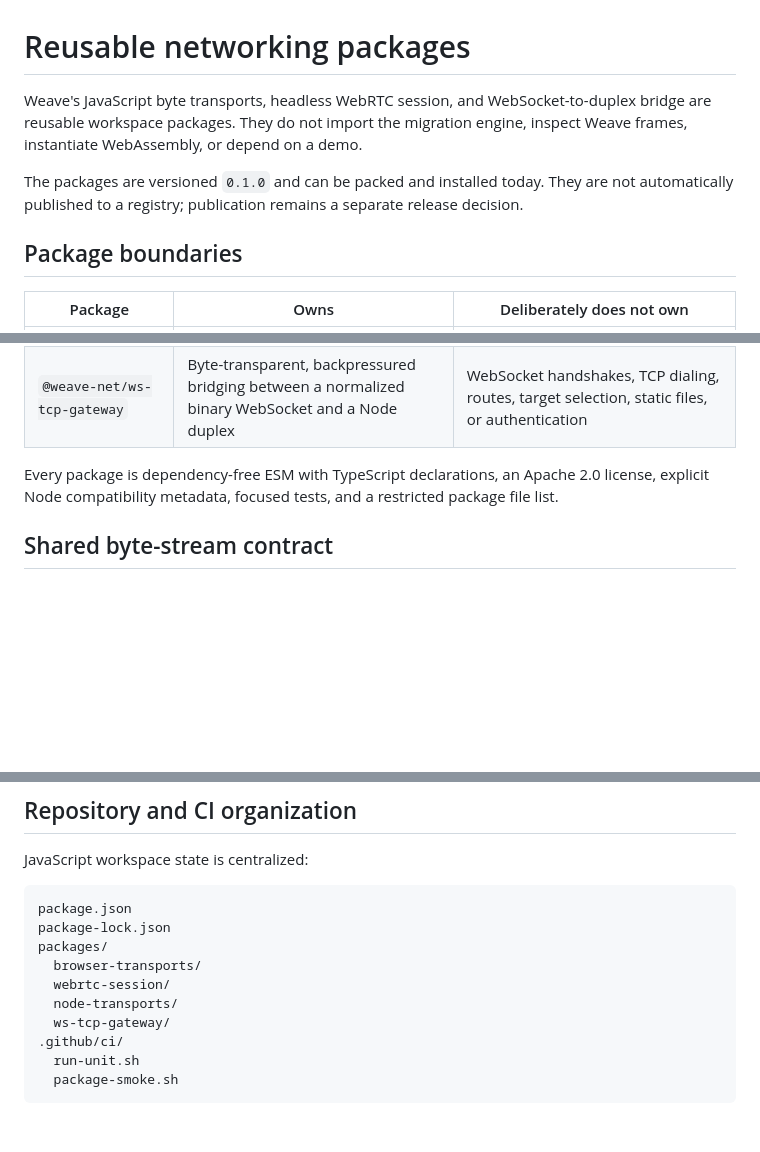
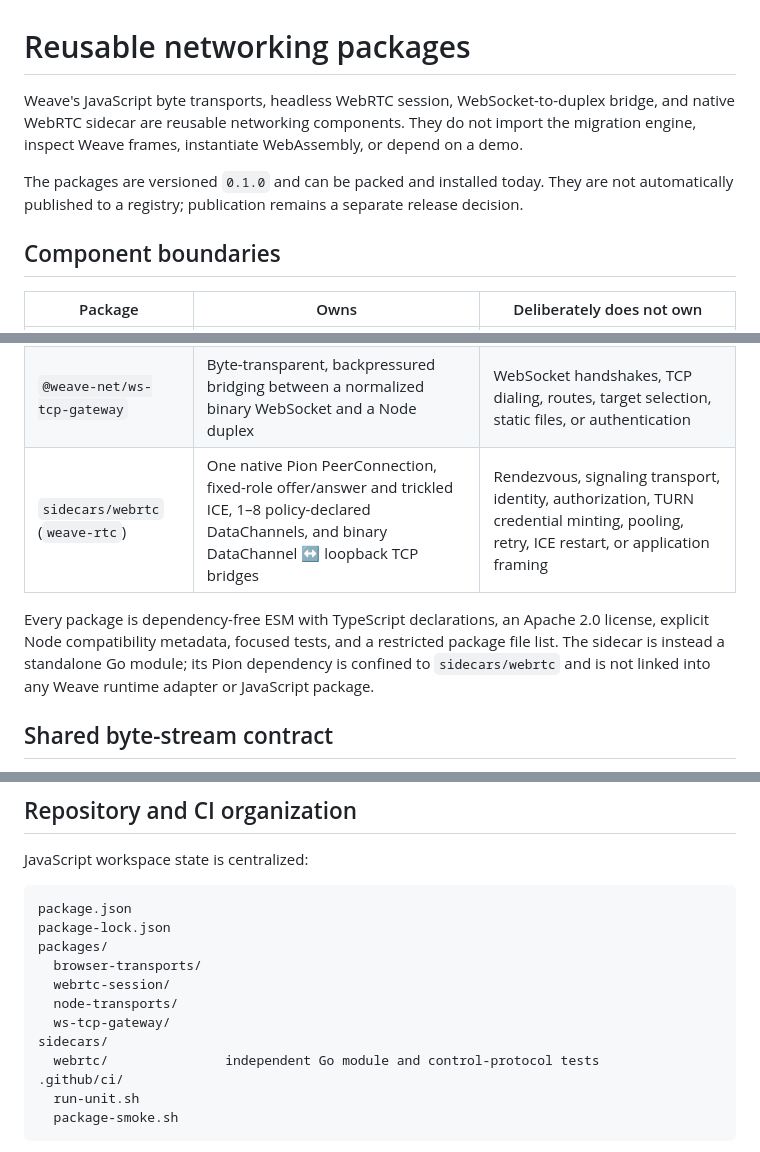
Before and after one commit to dphilla/weave, a Markdown page: docs/NETWORK_PACKAGES.md, 3 parts joined by grey strips. Rendered like a GitHub page; blank space fills up the shorter version.

```diff
--- a/docs/NETWORK_PACKAGES.md
+++ b/docs/NETWORK_PACKAGES.md
@@ -1,15 +1,15 @@
 # Reusable networking packages
 
-Weave's JavaScript byte transports, headless WebRTC session, and
-WebSocket-to-duplex bridge are reusable workspace packages. They do not import
-the migration engine, inspect Weave frames, instantiate WebAssembly, or depend
-on a demo.
+Weave's JavaScript byte transports, headless WebRTC session,
+WebSocket-to-duplex bridge, and native WebRTC sidecar are reusable networking
+components. They do not import the migration engine, inspect Weave frames,
+instantiate WebAssembly, or depend on a demo.
 
 The packages are versioned `0.1.0` and can be packed and installed today. They
 are not automatically published to a registry; publication remains a separate
 release decision.
 
-## Package boundaries
+## Component boundaries
 
 | Package | Owns | Deliberately does not own |
 |---|---|---|
@@ -17,10 +17,13 @@ release decision.
 | `@weave-net/webrtc-session` | One fixed-role initial offer/answer, trickled ICE ordering, raw DataChannels, connection lifecycle, and selected-path diagnostics | Signaling transport, rooms, authentication, retry, STUN/TURN provisioning, application channel policy, bytes, media, or renegotiation |
 | `@weave-net/node-transports` | Bounded Node TCP streams, finite dialing, and optional first-byte classification | Application protocols, listeners, routing, admission, or migration |
 | `@weave-net/ws-tcp-gateway` | Byte-transparent, backpressured bridging between a normalized binary WebSocket and a Node duplex | WebSocket handshakes, TCP dialing, routes, target selection, static files, or authentication |
+| `sidecars/webrtc` (`weave-rtc`) | One native Pion PeerConnection, fixed-role offer/answer and trickled ICE, 1–8 policy-declared DataChannels, and binary DataChannel ↔ loopback TCP bridges | Rendezvous, signaling transport, identity, authorization, TURN credential minting, pooling, retry, ICE restart, or application framing |
 
 Every package is dependency-free ESM with TypeScript declarations, an Apache
 2.0 license, explicit Node compatibility metadata, focused tests, and a
-restricted package file list.
+restricted package file list. The sidecar is instead a standalone Go module;
+its Pion dependency is confined to `sidecars/webrtc` and is not linked into any
+Weave runtime adapter or JavaScript package.
 
 ## Shared byte-stream contract
 
@@ -213,6 +268,8 @@ packages/
   webrtc-session/
   node-transports/
   ws-tcp-gateway/
+sidecars/
+  webrtc/               independent Go module and control-protocol tests
 .github/ci/
   run-unit.sh
   package-smoke.sh
```
Also changed, not shown: other parts of docs/NETWORK_PACKAGES.md (+63 -5 lines), docs/CI.md (+11 -8 lines), docs/PROTOCOL.md (+22 -0 lines).
